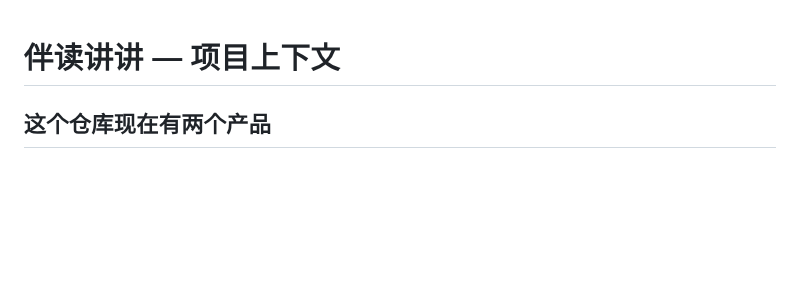
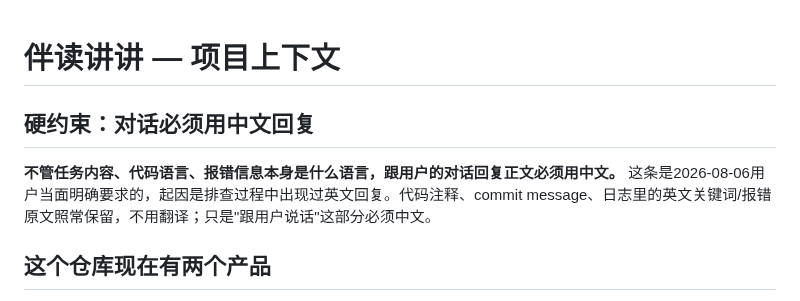
Before and after one commit to DiegoXue-coder/BanduJiangJiang, a Markdown page: CLAUDE.md, the part around the change. Rendered like a GitHub page; blank space fills up the shorter version.

Commit message:
docs: 新增硬约束——对话回复必须用中文（用户当面要求）
Co-Authored-By: Claude Sonnet 5 <noreply@anthropic.com>

```diff
--- a/CLAUDE.md
+++ b/CLAUDE.md
@@ -1,4 +1,8 @@
 # 伴读讲讲 — 项目上下文
+
+## 硬约束：对话必须用中文回复
+
+**不管任务内容、代码语言、报错信息本身是什么语言，跟用户的对话回复正文必须用中文。** 这条是2026-08-06用户当面明确要求的，起因是排查过程中出现过英文回复。代码注释、commit message、日志里的英文关键词/报错原文照常保留，不用翻译；只是"跟用户说话"这部分必须中文。
 
 ## 这个仓库现在有两个产品
 
```
